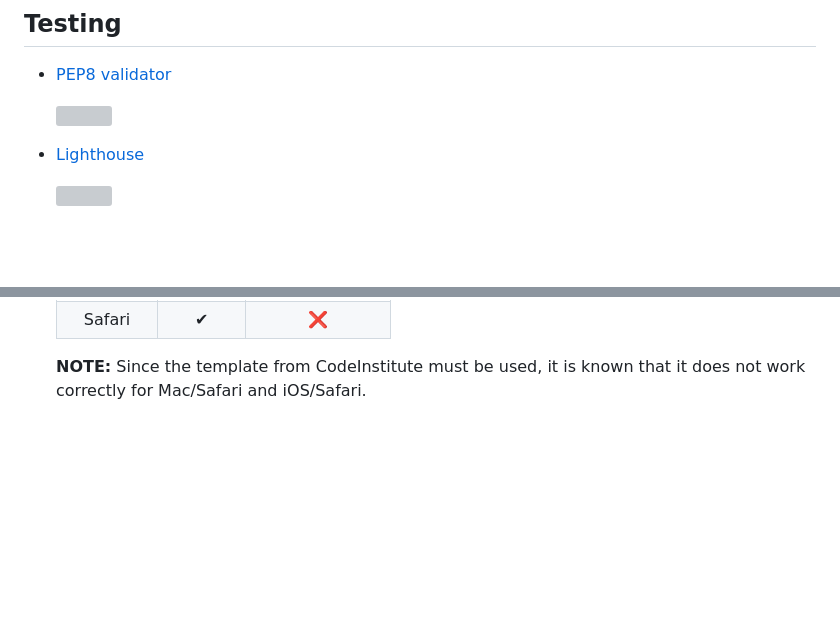
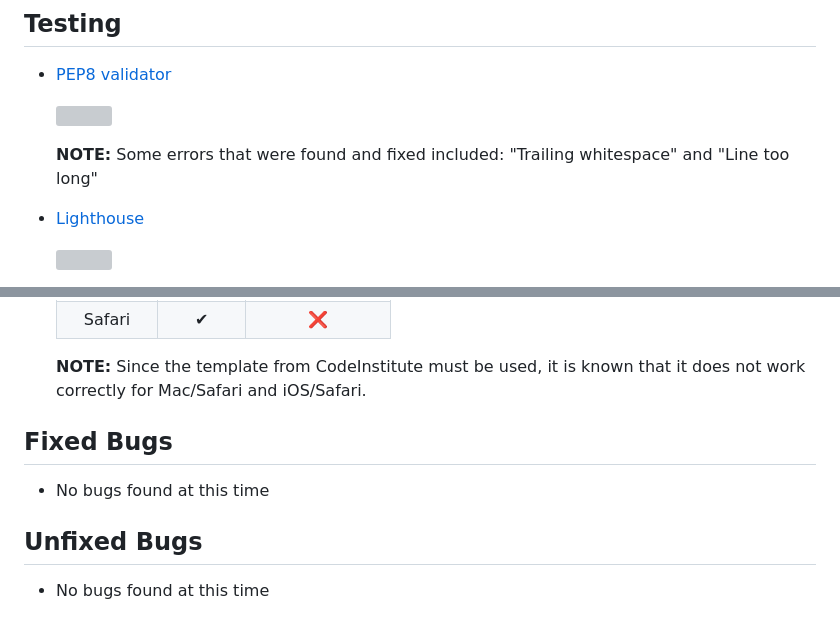
Before and after one commit to GKopanidis/ci-pp3-connect-four, a Markdown page: README.md, 2 parts joined by grey strips. GitHub-like rendering; blank space fills up the shorter version; grey boxes are pictures that could not be loaded.

Commit message:
Update README.md
Add fixed and unfixed bugs section

```diff
--- a/README.md
+++ b/README.md
@@ -160,6 +160,9 @@ The Connect Four Python Game comes equipped with a variety of features that make
 
      <img src="https://github.com/GKopanidis/ci-pp3-connect-four/assets/145017421/972ffe37-59f0-43d4-b975-aaa0e67d8c30" width="50%" height="50%">
 
+     **NOTE:**
+         Some errors that were found and fixed included: "Trailing whitespace" and "Line too long"
+
    - [Lighthouse](https://developer.chrome.com/docs/lighthouse/overview?hl=en)
 
      <img src="https://github.com/GKopanidis/ci-pp3-connect-four/assets/145017421/8c06b31c-83db-41a9-beed-416d7ed7538d" width="50%" height="50%">
@@ -199,3 +202,9 @@ The Connect Four Python Game comes equipped with a variety of features that make
 
      **NOTE:**
          Since the template from CodeInstitute must be used, it is known that it does not work correctly for Mac/Safari and iOS/Safari.
+
+## Fixed Bugs
+   - No bugs found at this time
+
+## Unfixed Bugs
+   - No bugs found at this time
```
